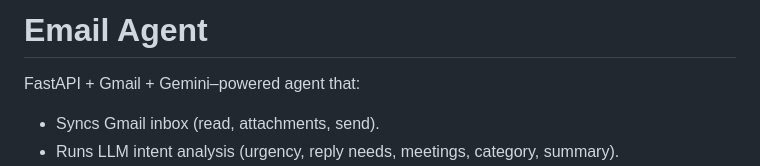
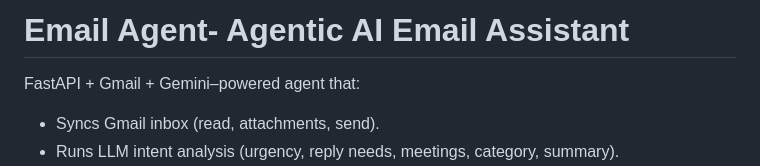
Before and after one commit to nakshatra-7/Email-Agent, a Markdown page: README.md, the part around the change. GitHub-like rendering.

```diff
--- a/README.md
+++ b/README.md
@@ -1,4 +1,4 @@
-# Email Agent
+# Email Agent- Agentic AI Email Assistant
 
 FastAPI + Gmail + Gemini–powered agent that:
 - Syncs Gmail inbox (read, attachments, send).
```
